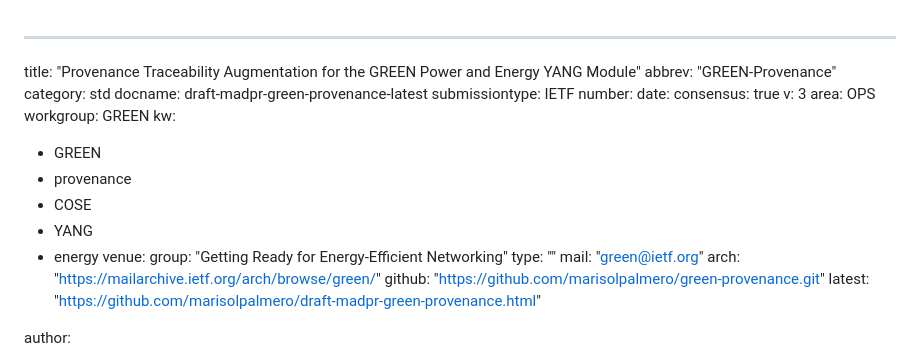
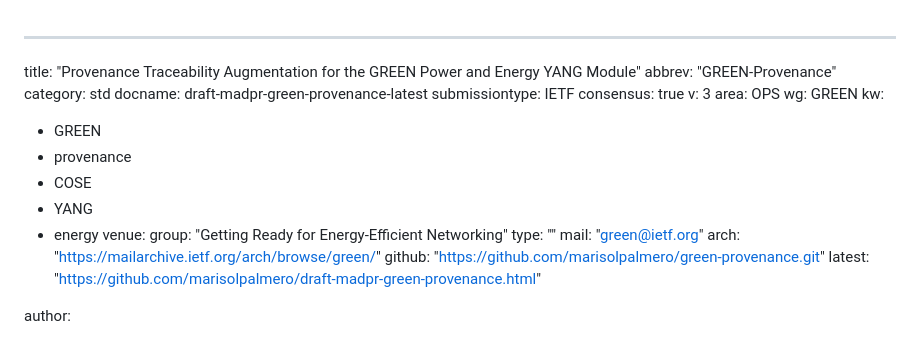
Before and after one commit to marisolpalmero/green-provenance, a Markdown page: draft-madpr-green-provenance.md, the part around the change. Drawn GitHub-style.

```diff
--- a/draft-madpr-green-provenance.md
+++ b/draft-madpr-green-provenance.md
@@ -4,12 +4,10 @@ abbrev: "GREEN-Provenance"
 category: std
 docname: draft-madpr-green-provenance-latest
 submissiontype: IETF
-number:
-date:
 consensus: true
 v: 3
 area: OPS
-workgroup: GREEN
+wg: GREEN
 kw:
  - GREEN
  - provenance
@@ -23,7 +21,6 @@ venue:
   arch: "https://mailarchive.ietf.org/arch/browse/green/"
   github: "https://github.com/marisolpalmero/green-provenance.git"
   latest: "https://github.com/marisolpalmero/draft-madpr-green-provenance.html"
-
 
 author:
 
```
